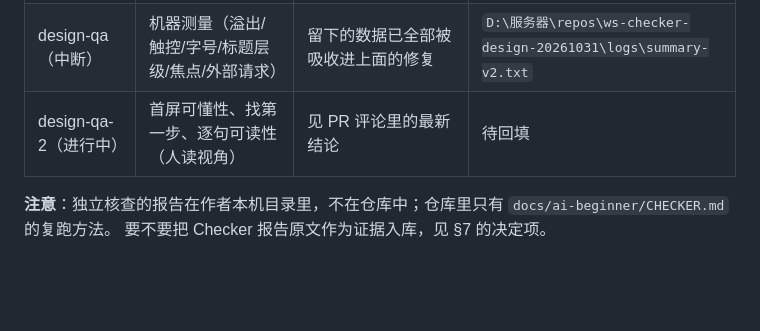
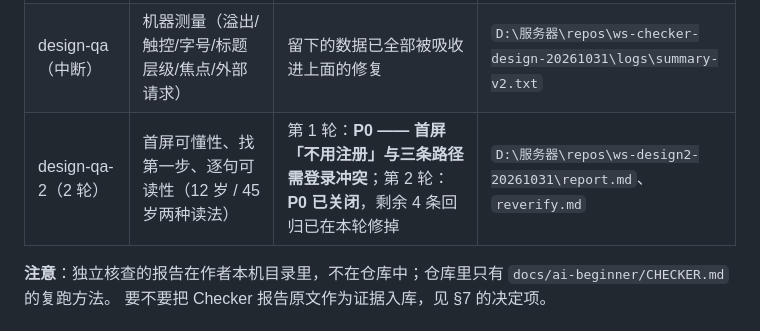
Before and after one commit to YuemingHub/World-Space, a Markdown page: docs/ai-beginner/RELEASE.md, the part around the change. Drawn GitHub-style; blank space fills up the shorter version.

Commit message:
docs(ai-beginner): 发布提案回填第二轮设计复验的结果（P0 已关闭）

```diff
--- a/docs/ai-beginner/RELEASE.md
+++ b/docs/ai-beginner/RELEASE.md
@@ -61,7 +61,7 @@
 |---|---|---|---|
 | facts-qa（3 轮） | 外部工具可达性、限额、年龄条款、AI 局限表述、隐私清单、无来源断言 | 第 3 轮总判：**「可以给 Owner 看」**；同时指出 1 条空转断言 + 3 条表述问题 | `D:\服务器\repos\ws-checker-facts-20261031\report-reverify3.md` |
 | design-qa（中断） | 机器测量（溢出/触控/字号/标题层级/焦点/外部请求） | 留下的数据已全部被吸收进上面的修复 | `D:\服务器\repos\ws-checker-design-20261031\logs\summary-v2.txt` |
-| design-qa-2（进行中） | 首屏可懂性、找第一步、逐句可读性（人读视角） | 见 PR 评论里的最新结论 | 待回填 |
+| design-qa-2（2 轮） | 首屏可懂性、找第一步、逐句可读性（12 岁 / 45 岁两种读法） | 第 1 轮：**P0 —— 首屏「不用注册」与三条路径需登录冲突**；第 2 轮：**P0 已关闭**，剩余 4 条回归已在本轮修掉 | `D:\服务器\repos\ws-design2-20261031\report.md`、`reverify.md` |
 
 **注意**：独立核查的报告在作者本机目录里，不在仓库中；仓库里只有 `docs/ai-beginner/CHECKER.md` 的复跑方法。
 要不要把 Checker 报告原文作为证据入库，见 §7 的决定项。
```
